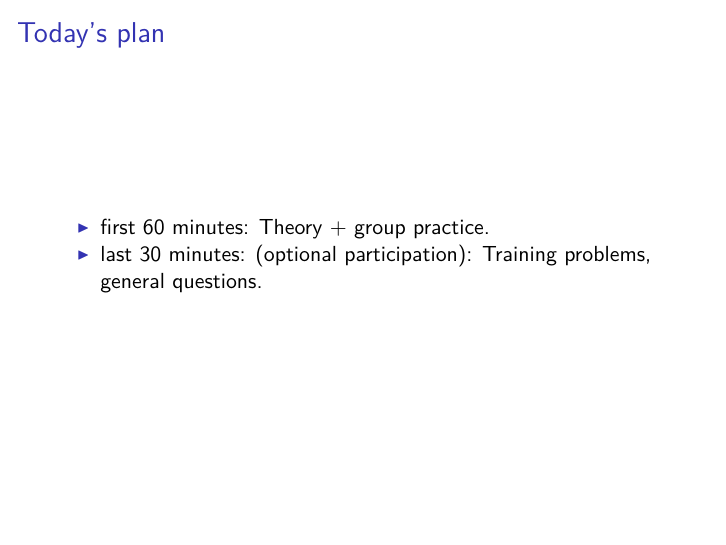
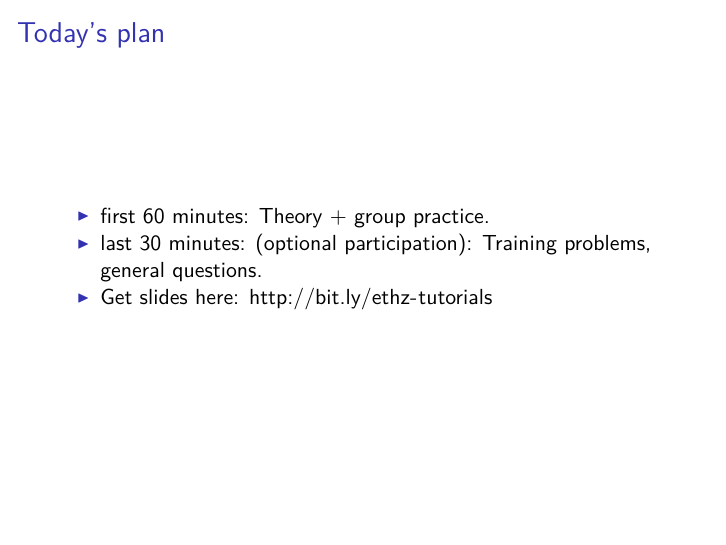
Before and after one commit to lorenzwalthert/ethz-tutorials, an R Markdown document (r-pkgs-tutorial/slides-rpkgs.Rmd): page 2 of 44. The pictures show the output file r-pkgs-tutorial/slides-rpkgs.pdf that the author committed with the source.

Commit message:
add link

```diff
--- a/r-pkgs-tutorial/slides-rpkgs.Rmd
+++ b/r-pkgs-tutorial/slides-rpkgs.Rmd
@@ -17,6 +17,7 @@ knitr::opts_chunk$set(cache = FALSE)
 * first 60 minutes: Theory + group practice.
 * last 30 minutes: (optional participation): Training problems, general
   questions.
+* Get slides here: http://bit.ly/ethz-tutorials
 
 ## The impact of this tutorial
 
```
Also changed, not shown: r-pkgs-tutorial/slides-rpkgs.pdf.
